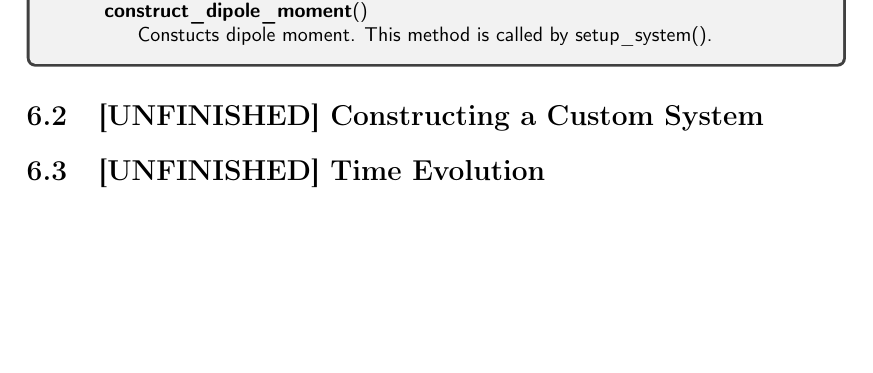
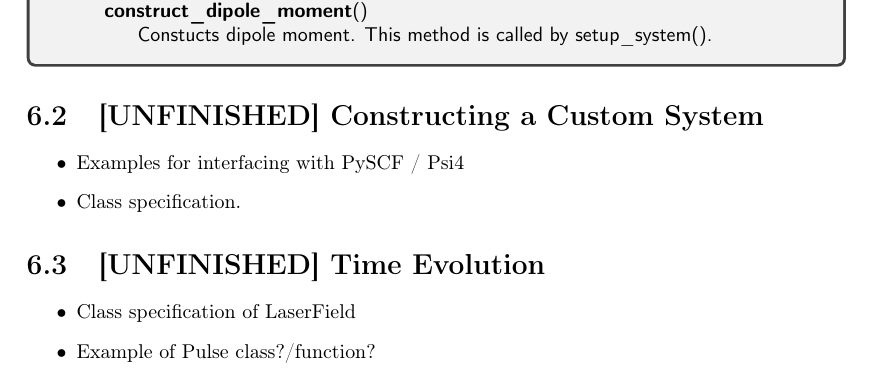
Before and after one commit to gregwinther/taifun, a LaTeX thesis (main.tex, which reads implementation/quantum_systems.tex): part of page 85 of 140, cut so that both start at the same text, the shorter picture padded with empty space. Compiled offline with pdfLaTeX.

Commit message:
Add quantum_systems TODO.

```diff
--- a/implementation/quantum_systems.tex
+++ b/implementation/quantum_systems.tex
@@ -659,4 +659,14 @@ homogeneous, static magnetic field is below.
 
 \section{[UNFINISHED] Constructing a Custom System}
 
+\begin{itemize}
+    \item Examples for interfacing with PySCF / Psi4
+    \item Class specification.
+\end{itemize}
+
 \section{[UNFINISHED] Time Evolution}
+
+\begin{itemize}
+    \item Class specification of LaserField
+    \item Example of Pulse class?/function?
+\end{itemize}
```
Also changed, not shown: main.pdf.
